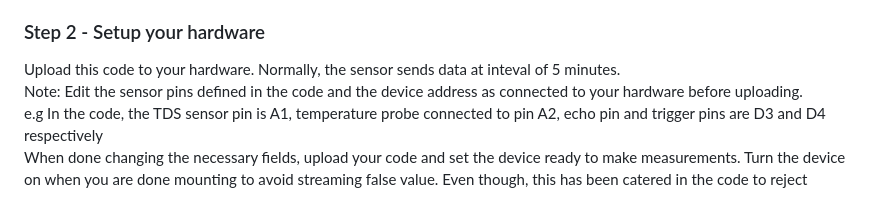
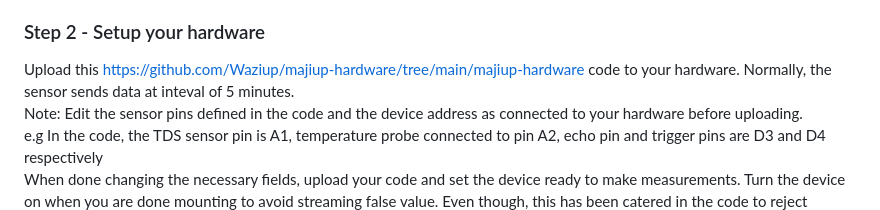
Before and after one commit to Waziup/majiup-backend, a Markdown page: README.md, the part around the change. GitHub-like rendering.

```diff
--- a/README.md
+++ b/README.md
@@ -89,7 +89,7 @@ Create a new device and assign unique adresses to the device  <br />
 Allocate one actuator, the other three sensors will be allocated automatically when the hardware mounted on the tank sends data <br />
 
 ### Step 2 -  Setup your hardware
-Upload this code to your hardware. Normally, the sensor sends data at inteval of 5 minutes.  <br />
+Upload this https://github.com/Waziup/majiup-hardware/tree/main/majiup-hardware code to your hardware. Normally, the sensor sends data at inteval of 5 minutes.  <br />
 Note: Edit the sensor pins defined in the code and the device address as connected to your hardware before uploading.  <br />
 e.g In the code, the TDS sensor pin is A1, temperature probe connected to pin A2, echo pin and trigger pins are D3 and D4 respectively  <br />
 When done changing the necessary fields, upload your code and set the device ready to make measurements. Turn the device on when you are done mounting to avoid streaming false value. Even though, this has been catered in the code to reject sending outlier values (false data).  <br />
```
